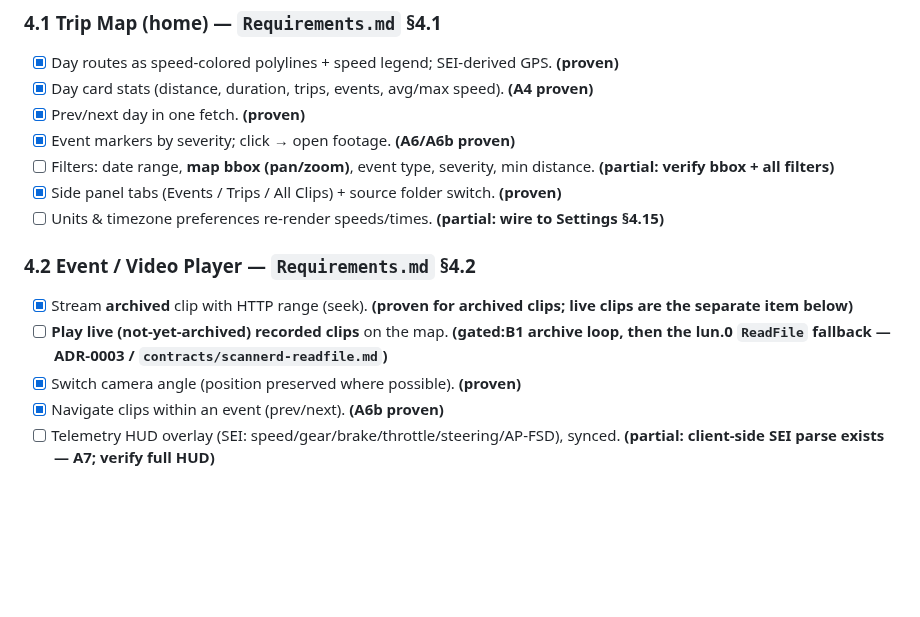
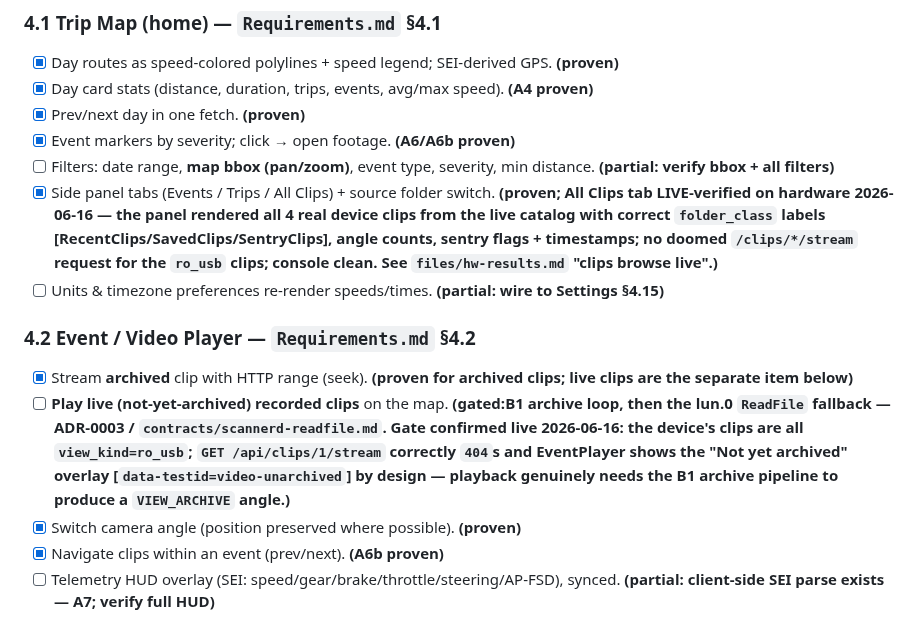
Before and after one commit to mphacker/TeslaUSB, a Markdown page: docs/status.md, the part around the change. Rendered like a GitHub page; blank space fills up the shorter version.

Commit message:
docs(status): clips browsing live-verified on hardware; B1 playback gate confirmed
Map 'All Clips' tab renders all 4 real device clips from the live catalog
(folder_class labels, angle counts, sentry flags); no doomed /clips/*/stream
request for ro_usb clips; console clean. Confirmed live that ro_usb clip
playback is correctly gated (stream 404 + 'Not yet archived' overlay) — it
genuinely needs the B1 archive pipeline. Trips/events are content-limited
(none on device). Evidence in files/hw-results.md 'clips browse live'.

Co-authored-by: Copilot <223556219+Copilot@users.noreply.github.com>

```diff
--- a/docs/status.md
+++ b/docs/status.md
@@ -313,7 +313,12 @@ LUNs) is the single make-or-break that still needs the car.**
 - [x] Prev/next day in one fetch. **(proven)**
 - [x] Event markers by severity; click → open footage. **(A6/A6b proven)**
 - [ ] Filters: date range, **map bbox (pan/zoom)**, event type, severity, min distance. **(partial: verify bbox + all filters)**
-- [x] Side panel tabs (Events / Trips / All Clips) + source folder switch. **(proven)**
+- [x] Side panel tabs (Events / Trips / All Clips) + source folder switch. **(proven;
+  **All Clips tab LIVE-verified on hardware 2026-06-16** — the panel rendered all 4
+  real device clips from the live catalog with correct `folder_class` labels
+  [RecentClips/SavedClips/SentryClips], angle counts, sentry flags + timestamps;
+  no doomed `/clips/*/stream` request for the `ro_usb` clips; console clean. See
+  `files/hw-results.md` "clips browse live".)**
 - [ ] Units & timezone preferences re-render speeds/times. **(partial: wire to Settings §4.15)**
 
 ### 4.2 Event / Video Player — `Requirements.md` §4.2
@@ -321,7 +326,11 @@ LUNs) is the single make-or-break that still needs the car.**
 - [x] Stream **archived** clip with HTTP range (seek). **(proven for archived clips;
   live clips are the separate item below)**
 - [ ] **Play live (not-yet-archived) recorded clips** on the map. **(gated:B1 archive
-  loop, then the lun.0 `ReadFile` fallback — ADR-0003 / `contracts/scannerd-readfile.md`)**
+  loop, then the lun.0 `ReadFile` fallback — ADR-0003 / `contracts/scannerd-readfile.md`.
+  **Gate confirmed live 2026-06-16:** the device's clips are all `view_kind=ro_usb`;
+  `GET /api/clips/1/stream` correctly `404`s and EventPlayer shows the "Not yet
+  archived" overlay [`data-testid=video-unarchived`] by design — playback genuinely
+  needs the B1 archive pipeline to produce a `VIEW_ARCHIVE` angle.)**
 - [x] Switch camera angle (position preserved where possible). **(proven)**
 - [x] Navigate clips within an event (prev/next). **(A6b proven)**
 - [ ] Telemetry HUD overlay (SEI: speed/gear/brake/throttle/steering/AP-FSD), synced. **(partial: client-side SEI parse exists — A7; verify full HUD)**
```
